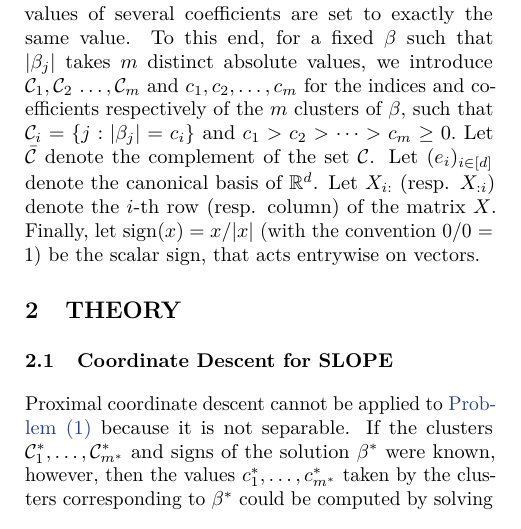
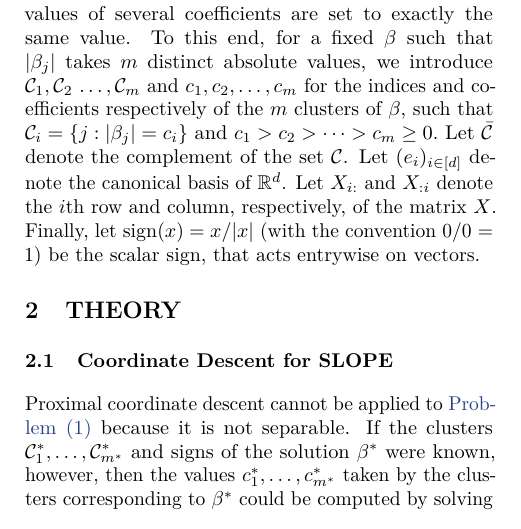
Before and after one commit to jolars/slopecd, a LaTeX paper (tex/main.tex, which reads tex/notation.tex): part of one column of page 2 of 14, cut so that both start at the same text. Compiled offline with pdfLaTeX.

Commit message:
refactor(paper): remove "-" and abbreviated resp.

```diff
--- a/tex/notation.tex
+++ b/tex/notation.tex
@@ -31,5 +31,5 @@ clusters of $\beta$, such that
 $\mathcal{C}_i = \{j : |\beta_j| = c_i\}$ and $c_1 > c_2 > \cdots > c_m \geq 0.$
 Let \(\bar{\mathcal{C}}\) denote the complement of the set \(\mathcal{C}\).
 Let $(e_i)_{i \in [d]}$ denote the canonical basis of $\bbR^d$.
-Let $X_{i:}$ (resp. $X_{:i}$) denote the $i$-th row (resp. column) of the matrix $X$.
+Let $X_{i:}$ and $X_{:i}$ denote the $i$th row and column, respectively, of the matrix $X$.
 Finally, let $\sign(x) = x / |x|$ (with the convention 0/0 = 1) be the scalar sign, that acts entrywise on vectors.
```
